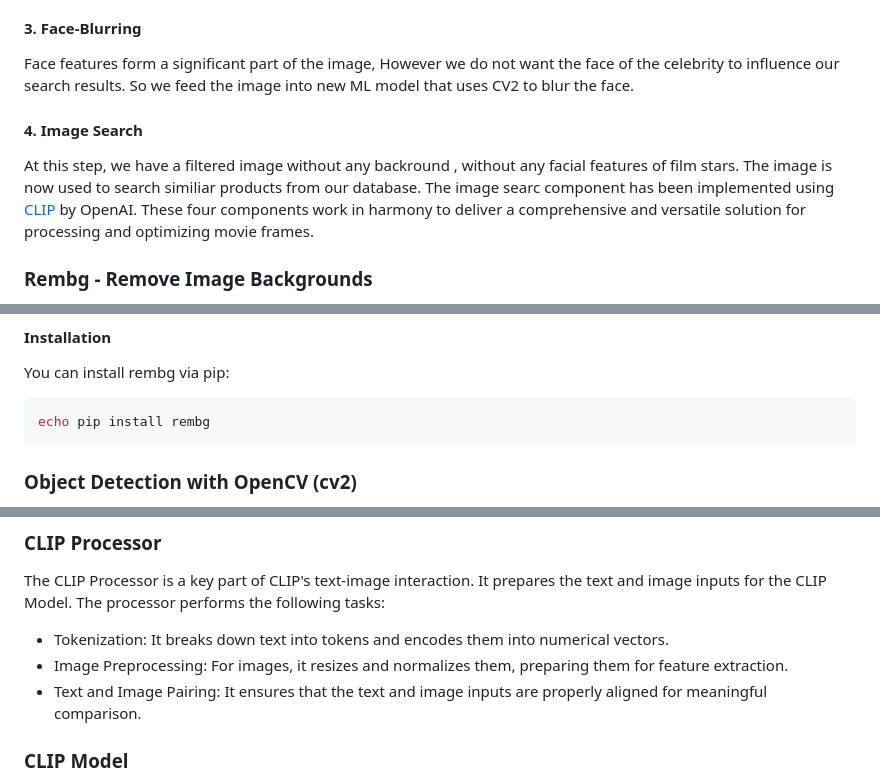
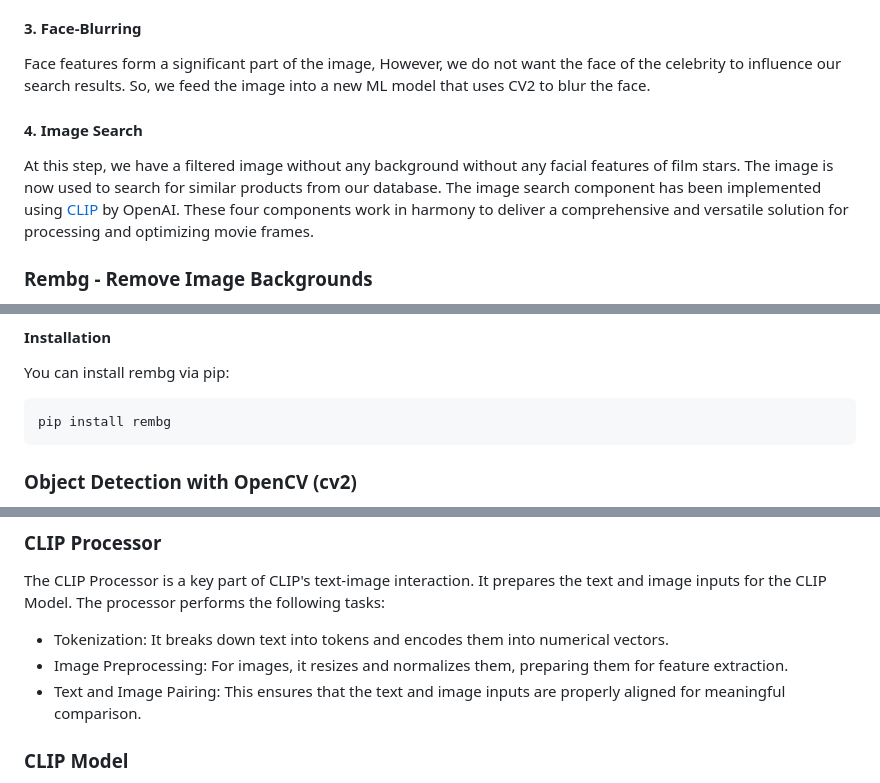
Before and after one commit to cse200001043/Trendflix, a Markdown page: README.md, 3 parts joined by grey strips. GitHub-like rendering.

Commit message:
Corrected the grammatical mistakes from README.

````diff
--- a/README.md
+++ b/README.md
@@ -28,11 +28,11 @@ Object detection, powered by [OpenCV (CV2)](https://opencv.org/), enables the au
 
 #### 3. Face-Blurring
 
-Face features form a significant part of the image, However we do not want the face of the celebrity to influence our search results. So we feed the image into new ML model that uses CV2 to blur the face.
+Face features form a significant part of the image, However, we do not want the face of the celebrity to influence our search results. So, we feed the image into a new ML model that uses CV2 to blur the face.
 
 #### 4. Image Search
 
-At this step, we have a filtered image without any backround , without any facial features of film stars. The image is now used to search similiar products from our database. The image searc component has been implemented using [CLIP](https://openai.com/research/clip) by OpenAI.
+At this step, we have a filtered image without any background without any facial features of film stars. The image is now used to search for similar products from our database. The image search component has been implemented using [CLIP](https://openai.com/research/clip) by OpenAI.
 These four components work in harmony to deliver a comprehensive and versatile solution for processing and optimizing movie frames.
 
 
@@ -53,7 +53,7 @@ Rembg is a Python library and command-line tool that removes the background from
 You can install rembg via pip:
 
 ```bash
-echo pip install rembg
+pip install rembg
 ```
 ### Object Detection with OpenCV (cv2)
 
@@ -93,7 +93,7 @@ The CLIP Processor is a key part of CLIP's text-image interaction. It prepares t
 
 - Tokenization: It breaks down text into tokens and encodes them into numerical vectors.
 - Image Preprocessing: For images, it resizes and normalizes them, preparing them for feature extraction.
-- Text and Image Pairing: It ensures that the text and image inputs are properly aligned for meaningful comparison.
+- Text and Image Pairing: This ensures that the text and image inputs are properly aligned for meaningful comparison.
 
 ### CLIP Model
 
````
